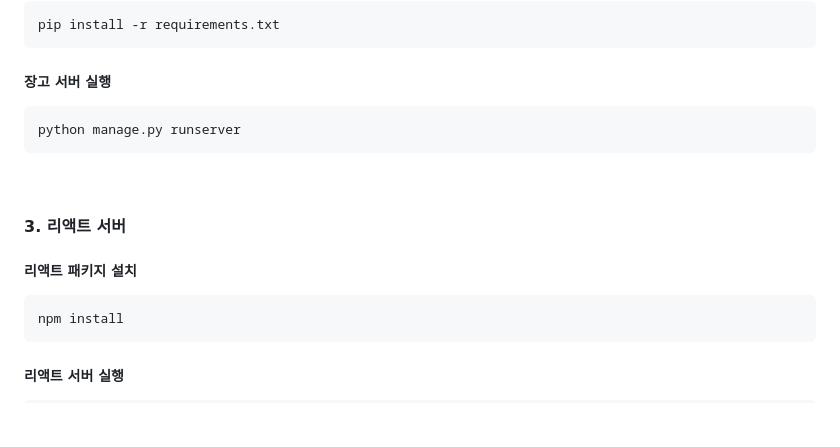
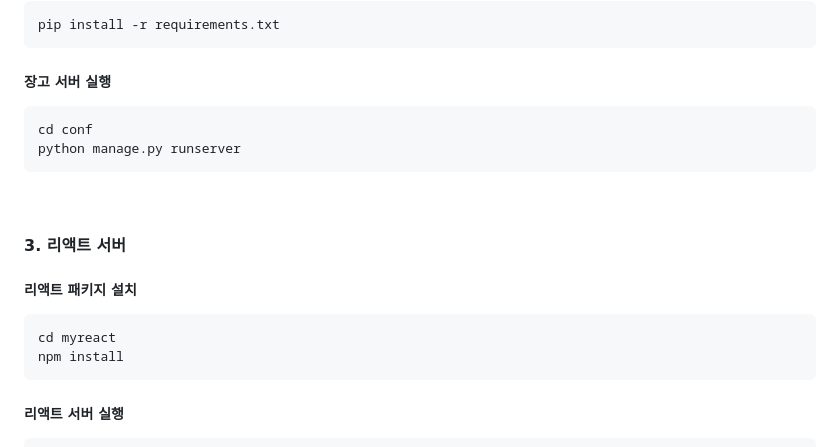
Before and after one commit to Own-Story-Team-12/ownstory, a Markdown page: README.md, the part around the change. Rendered like a GitHub page; blank space fills up the shorter version.

````diff
--- a/README.md
+++ b/README.md
@@ -133,6 +133,7 @@ pip install -r requirements.txt
 
 ##### 장고 서버 실행
 ```shell
+cd conf
 python manage.py runserver
 ```
 <br>
@@ -141,6 +142,7 @@ python manage.py runserver
 
 ##### 리액트 패키지 설치
 ```shell
+cd myreact
 npm install
 ```
 
````
